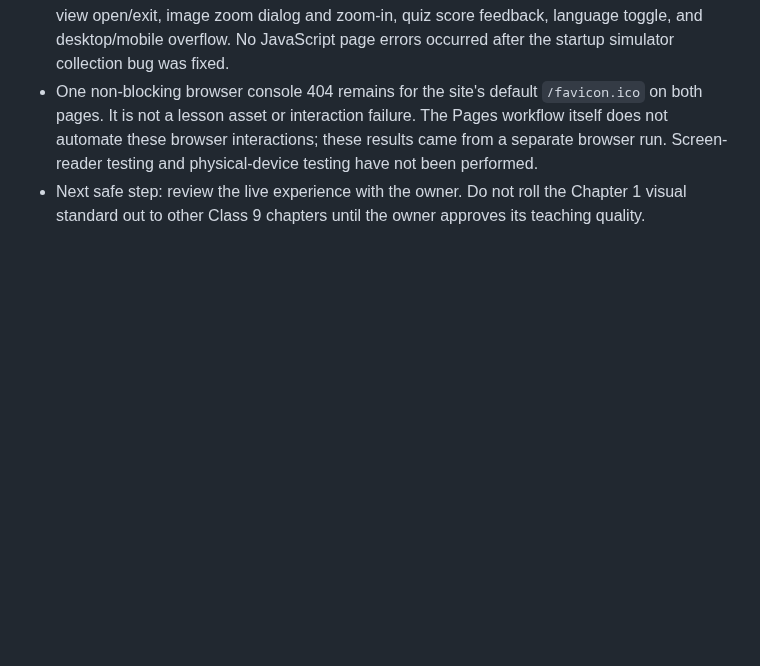
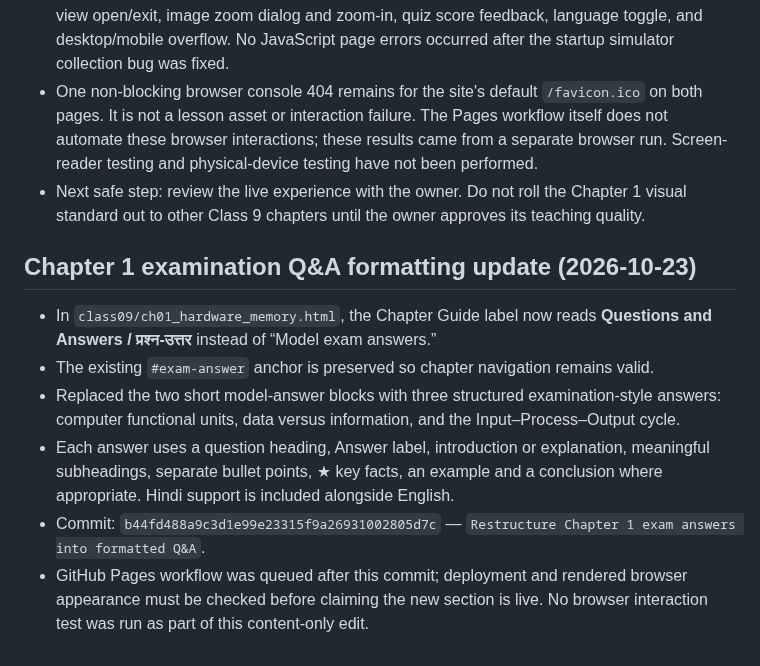
Before and after one commit to zzpsah/CS_Interactive_Hub, a Markdown page: AI-HANDOFF.md, the part around the change. Drawn GitHub-style; blank space fills up the shorter version.

Commit message:
Document Chapter 1 examination Q&A format

```diff
--- a/AI-HANDOFF.md
+++ b/AI-HANDOFF.md
@@ -236,3 +236,13 @@ Validation status:
 - Browser QA was run against the published pages in headless Chrome. Hardware lab checks passed: IPO custom value, Next/Previous/Reset; CPU six-step trace, accumulator result 8, Previous/Reset; storage save/edit/power-off persistence/reset; memory hierarchy selector; startup stepper; language toggle; desktop and 390px mobile overflow; reduced-motion CSS. Chapter 1 theory checks passed: system explorer selection, Clean/Notebook mode, Writing view open/exit, image zoom dialog and zoom-in, quiz score feedback, language toggle, and desktop/mobile overflow. No JavaScript page errors occurred after the startup simulator collection bug was fixed.
 - One non-blocking browser console 404 remains for the site's default `/favicon.ico` on both pages. It is not a lesson asset or interaction failure. The Pages workflow itself does not automate these browser interactions; these results came from a separate browser run. Screen-reader testing and physical-device testing have not been performed.
 - Next safe step: review the live experience with the owner. Do not roll the Chapter 1 visual standard out to other Class 9 chapters until the owner approves its teaching quality.
+
+
+## Chapter 1 examination Q&A formatting update (2026-10-23)
+
+- In `class09/ch01_hardware_memory.html`, the Chapter Guide label now reads **Questions and Answers / प्रश्न-उत्तर** instead of “Model exam answers.”
+- The existing `#exam-answer` anchor is preserved so chapter navigation remains valid.
+- Replaced the two short model-answer blocks with three structured examination-style answers: computer functional units, data versus information, and the Input–Process–Output cycle.
+- Each answer uses a question heading, Answer label, introduction or explanation, meaningful subheadings, separate bullet points, ★ key facts, an example and a conclusion where appropriate. Hindi support is included alongside English.
+- Commit: `b44fd488a9c3d1e99e23315f9a26931002805d7c` — `Restructure Chapter 1 exam answers into formatted Q&A`.
+- GitHub Pages workflow was queued after this commit; deployment and rendered browser appearance must be checked before claiming the new section is live. No browser interaction test was run as part of this content-only edit.
```
